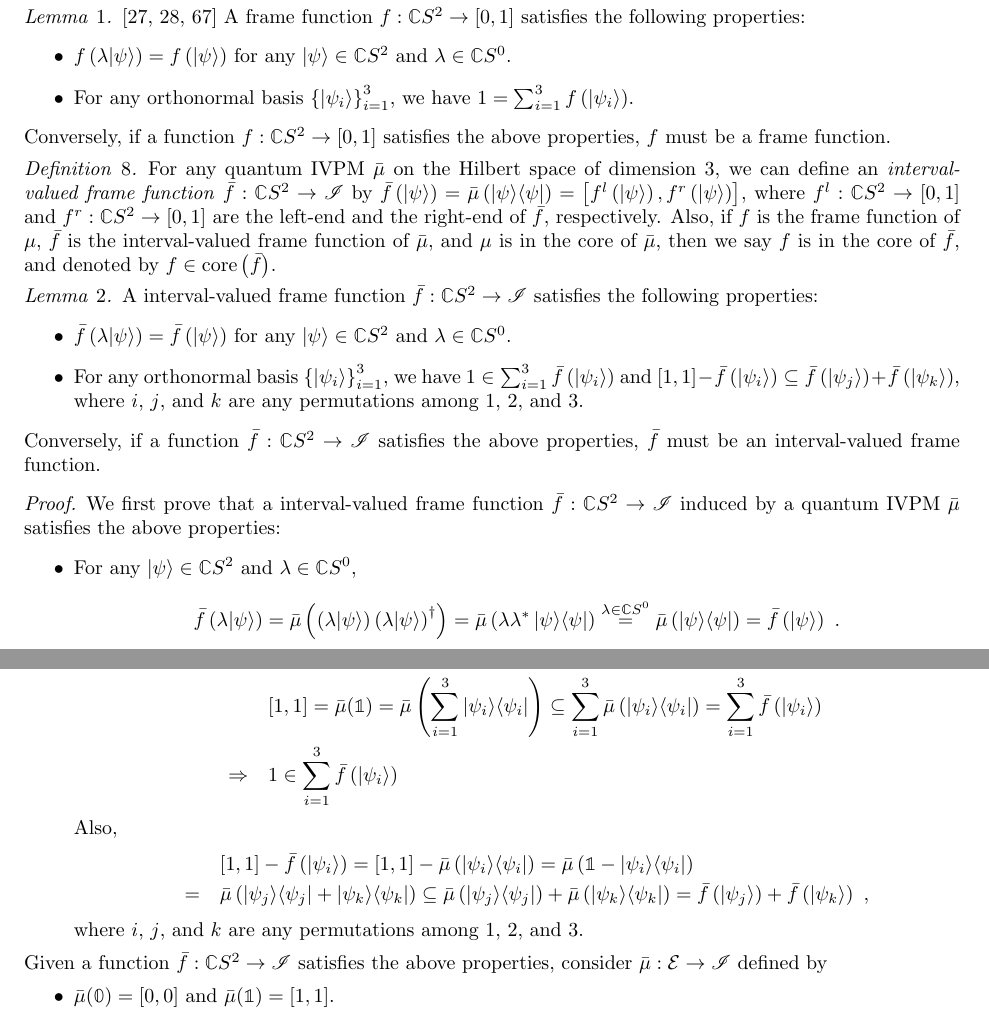
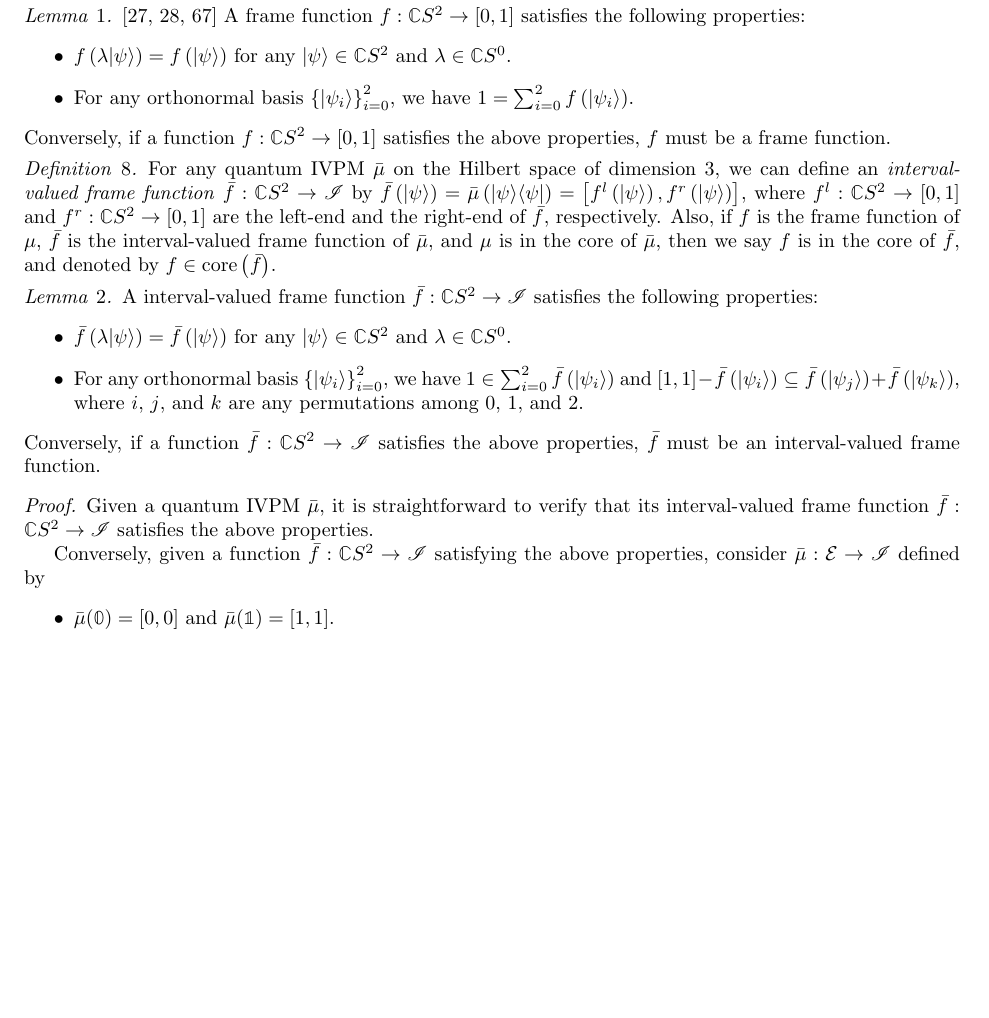
Before and after one commit to yuttai/Contextuality-and-Nonlocality-in-Discrete-Quantum-Theory, a LaTeX document (prop.tex): two parts of pages 14 and 15 of 16 before the commit and part of page 14 of 16 after it, the two joined at a grey line, cut so that both start at the same text, the shorter picture padded with empty space. Compiled offline with pdfLaTeX.

Commit message:
prop.tex \section{Increasing the Measurement Resource} Simplify proof..

```diff
--- a/prop.tex
+++ b/prop.tex
@@ -896,8 +896,8 @@ the following properties:
 \begin{itemize}
 \item $f\left(\lambda\ket{\psi}\right)=f\left(\ket{\psi}\right)$ for any
 $\ket{\psi}\in\mathbb{C}S^{2}$ and $\lambda\in\mathbb{C}S^{0}$.
-\item For any orthonormal basis~$\left\{ \ket{\psi_{i}}\right\} _{i=1}^{3}$,
-we have $1=\sum_{i=1}^{3}f\left(\ket{\psi_{i}}\right)$.
+\item For any orthonormal basis~$\left\{ \ket{\psi_{i}}\right\} _{i=0}^{2}$,
+we have $1=\sum_{i=0}^{2}f\left(\ket{\psi_{i}}\right)$.
 \end{itemize}
 Conversely, if a function~$f:\mathbb{C}S^{2}\rightarrow\left[0,1\right]$
 satisfies the above properties, $f$ must be a frame function.\end{lemma}
@@ -916,39 +916,22 @@ satisfies the following properties:
 \begin{itemize}
 \item $\bar{f}\left(\lambda\ket{\psi}\right)=\bar{f}\left(\ket{\psi}\right)$
 for any $\ket{\psi}\in\mathbb{C}S^{2}$ and $\lambda\in\mathbb{C}S^{0}$.
-\item For any orthonormal basis~$\left\{ \ket{\psi_{i}}\right\} _{i=1}^{3}$,
-we have $1\in\sum_{i=1}^{3}\bar{f}\left(\ket{\psi_{i}}\right)$ and
+\item For any orthonormal basis~$\left\{ \ket{\psi_{i}}\right\} _{i=0}^{2}$,
+we have $1\in\sum_{i=0}^{2}\bar{f}\left(\ket{\psi_{i}}\right)$ and
 $\left[1,1\right]-\bar{f}\left(\ket{\psi_{i}}\right)\subseteq\bar{f}\left(\ket{\psi_{j}}\right)+\bar{f}\left(\ket{\psi_{k}}\right)$,
-where $i$, $j$, and $k$ are any permutations among $1$, $2$,
-and $3$.
+where $i$, $j$, and $k$ are any permutations among $0$, $1$,
+and $2$.
 \end{itemize}
 Conversely, if a function~$\bar{f}:\mathbb{C}S^{2}\rightarrow\mathscr{I}$
 satisfies the above properties, $\bar{f}$ must be an interval-valued
 frame function.\end{lemma}
 \begin{proof}
-We first prove that a interval-valued frame function~$\bar{f}:\mathbb{C}S^{2}\rightarrow\mathscr{I}$
-induced by a quantum IVPM~$\bar{\mu}$ satisfies the above properties:
-\begin{itemize}
-\item For any $\ket{\psi}\in\mathbb{C}S^{2}$ and $\lambda\in\mathbb{C}S^{0}$,
-\[
-\bar{f}\left(\lambda\ket{\psi}\right)=\bar{\mu}\left(\left(\lambda\ket{\psi}\right)\left(\lambda\ket{\psi}\right)^{\dagger}\right)=\bar{\mu}\left(\lambda\lambda^{*}\proj{\psi}\right)\overset{\lambda\in\mathbb{C}S^{0}}{=}\bar{\mu}\left(\proj{\psi}\right)=\bar{f}\left(\ket{\psi}\right)\textrm{ .}
-\]
-\item For any orthonormal basis~$\left\{ \ket{\psi_{i}}\right\} _{i=1}^{3}$,
-we have
-\begin{eqnarray*}
- &  & \left[1,1\right]=\bar{\mu}(\mathbb{1})=\bar{\mu}\left(\sum_{i=1}^{3}\proj{\psi_{i}}\right)\subseteq\sum_{i=1}^{3}\bar{\mu}\left(\proj{\psi_{i}}\right)=\sum_{i=1}^{3}\bar{f}\left(\ket{\psi_{i}}\right)\\
- & \Rightarrow & 1\in\sum_{i=1}^{3}\bar{f}\left(\ket{\psi_{i}}\right)
-\end{eqnarray*}
-Also,
-\begin{eqnarray*}
- &  & \left[1,1\right]-\bar{f}\left(\ket{\psi_{i}}\right)=\left[1,1\right]-\bar{\mu}\left(\proj{\psi_{i}}\right)=\bar{\mu}\left(\mathbb{1}-\proj{\psi_{i}}\right)\\
- & = & \bar{\mu}\left(\proj{\psi_{j}}+\proj{\psi_{k}}\right)\subseteq\bar{\mu}\left(\proj{\psi_{j}}\right)+\bar{\mu}\left(\proj{\psi_{k}}\right)=\bar{f}\left(\ket{\psi_{j}}\right)+\bar{f}\left(\ket{\psi_{k}}\right)\textrm{ ,}
-\end{eqnarray*}
-where $i$, $j$, and $k$ are any permutations among $1$, $2$,
-and $3$.
-\end{itemize}
-Given a function~$\bar{f}:\mathbb{C}S^{2}\rightarrow\mathscr{I}$
-satisfies the above properties, consider $\bar{\mu}:\events\rightarrow\mathscr{I}$
+Given a quantum IVPM~$\bar{\mu}$, it is straightforward to verify
+that its interval-valued frame function~$\bar{f}:\mathbb{C}S^{2}\rightarrow\mathscr{I}$
+satisfies the above properties.
+
+Conversely, given a function~$\bar{f}:\mathbb{C}S^{2}\rightarrow\mathscr{I}$
+satisfying the above properties, consider $\bar{\mu}:\events\rightarrow\mathscr{I}$
 defined by
 \begin{itemize}
 \item $\bar{\mu}(\mathbb{0})=\left[0,0\right]$ and $\bar{\mu}(\mathbb{1})=\left[1,1\right]$.
```
Also changed, not shown: prop.tex (2 more changed lines), 1 other file.
